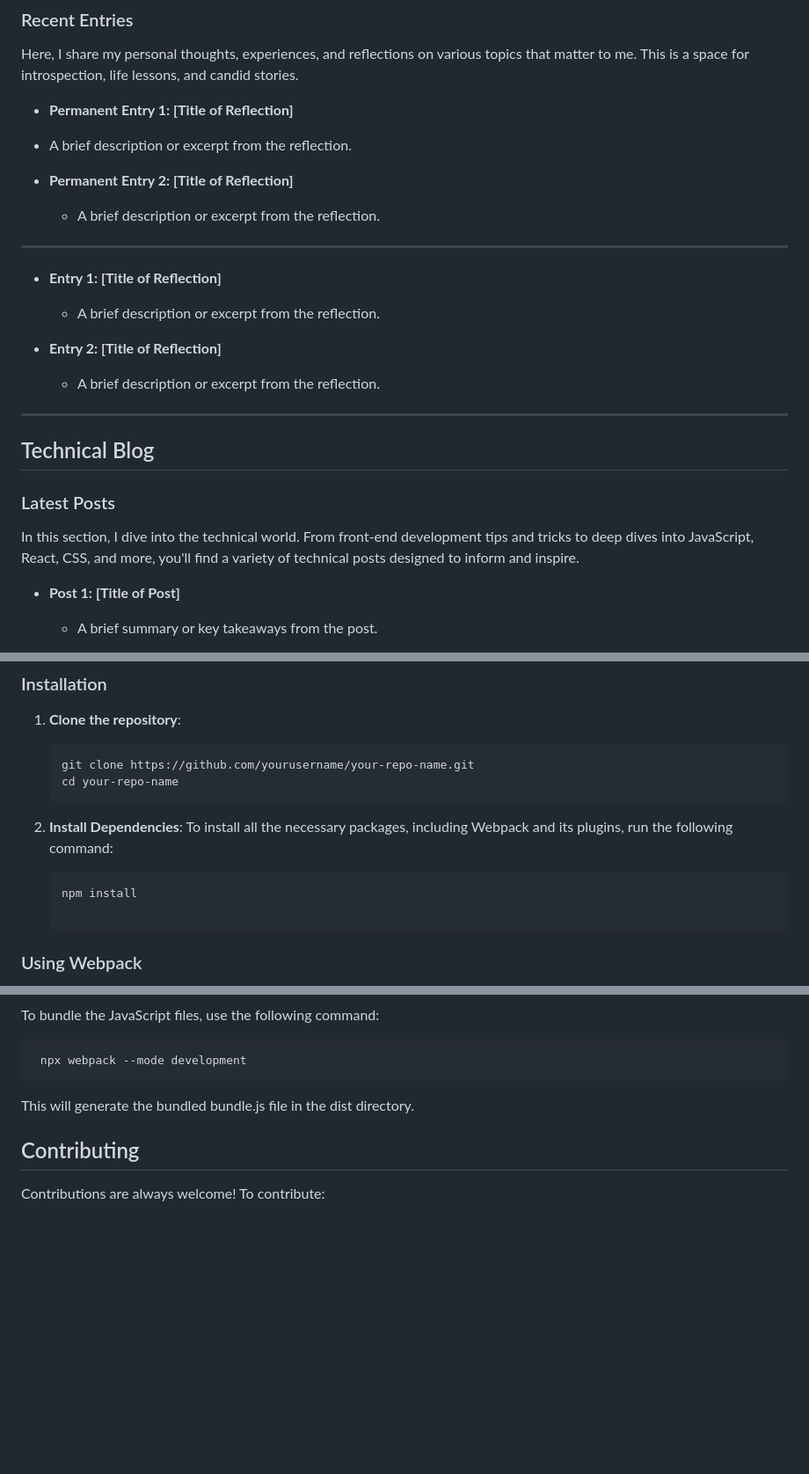
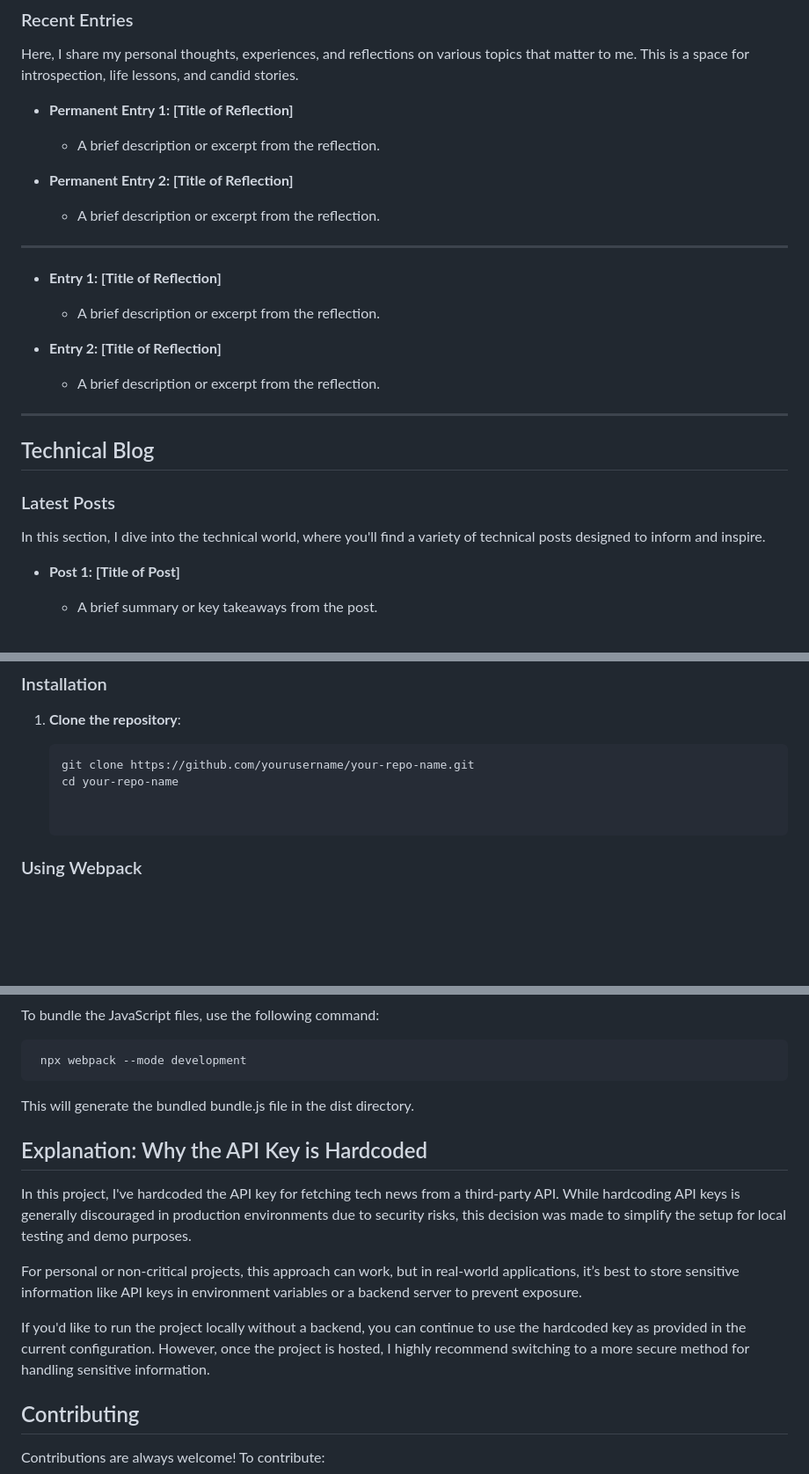
Before and after one commit to jlo128456/Personal_Blog, a Markdown page: README.md, 3 parts joined by grey strips. Shown: that part at 88% size. Rendered like a GitHub page; blank space fills up the shorter version.

````diff
--- a/README.md
+++ b/README.md
@@ -26,13 +26,12 @@ Welcome to my personal space where I share my thoughts, reflections, and technic
 Here, I share my personal thoughts, experiences, and reflections on various topics that matter to me. This is a space for introspection, life lessons, and candid stories.
 <!-- Added permanent posts with function and local storage to make post persistent -->
   - **Permanent Entry 1: [Title of Reflection]**
-  - A brief description or excerpt from the reflection.
+    - A brief description or excerpt from the reflection.
 
-- **Permanent Entry 2: [Title of Reflection]**
-  - A brief description or excerpt from the reflection.
+  - **Permanent Entry 2: [Title of Reflection]**
+    - A brief description or excerpt from the reflection.
 
 ---
-
 
 <!-- Add your personal journal entries below as sub-bullets -->
 
@@ -48,7 +47,7 @@ Here, I share my personal thoughts, experiences, and reflections on various topi
 
 ### Latest Posts
 
-In this section, I dive into the technical world. From front-end development tips and tricks to deep dives into JavaScript, React, CSS, and more, you'll find a variety of technical posts designed to inform and inspire.
+In this section, I dive into the technical world, where you'll find a variety of technical posts designed to inform and inspire.
 
 <!-- Add your technical blog posts below as sub-bullets -->
 
@@ -76,11 +75,7 @@ Before setting up the project, ensure that you have the following installed on y
    ```bash
    git clone https://github.com/yourusername/your-repo-name.git
    cd your-repo-name
-2. **Install Dependencies**:
-  To install all the necessary packages, including Webpack and its plugins, run the following command:
 
-    ```bash
-    npm install
 
  ### Using Webpack
 
@@ -122,6 +117,13 @@ To bundle the JavaScript files, use the following command:
 
 This will generate the bundled bundle.js file in the dist directory.
 
+## Explanation: Why the API Key is Hardcoded
+In this project, I've hardcoded the API key for fetching tech news from a third-party API. While hardcoding API keys is generally discouraged in production environments due to security risks, this decision was made to simplify the setup for local testing and demo purposes.
+
+For personal or non-critical projects, this approach can work, but in real-world applications, it’s best to store sensitive information like API keys in environment variables or a backend server to prevent exposure.
+
+If you'd like to run the project locally without a backend, you can continue to use the hardcoded key as provided in the current configuration. However, once the project is hosted, I highly recommend switching to a more secure method for handling sensitive information.
+
 ## Contributing
 
 Contributions are always welcome! To contribute:
````
